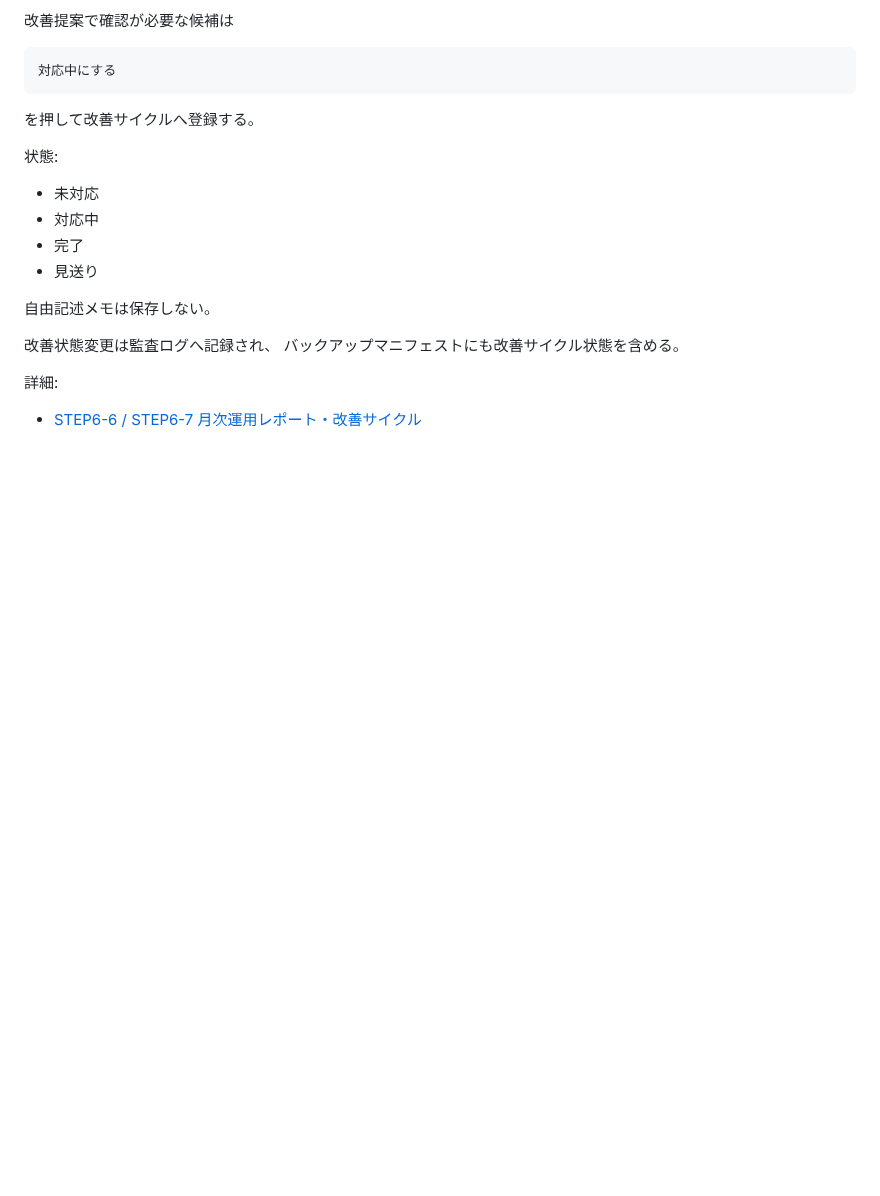
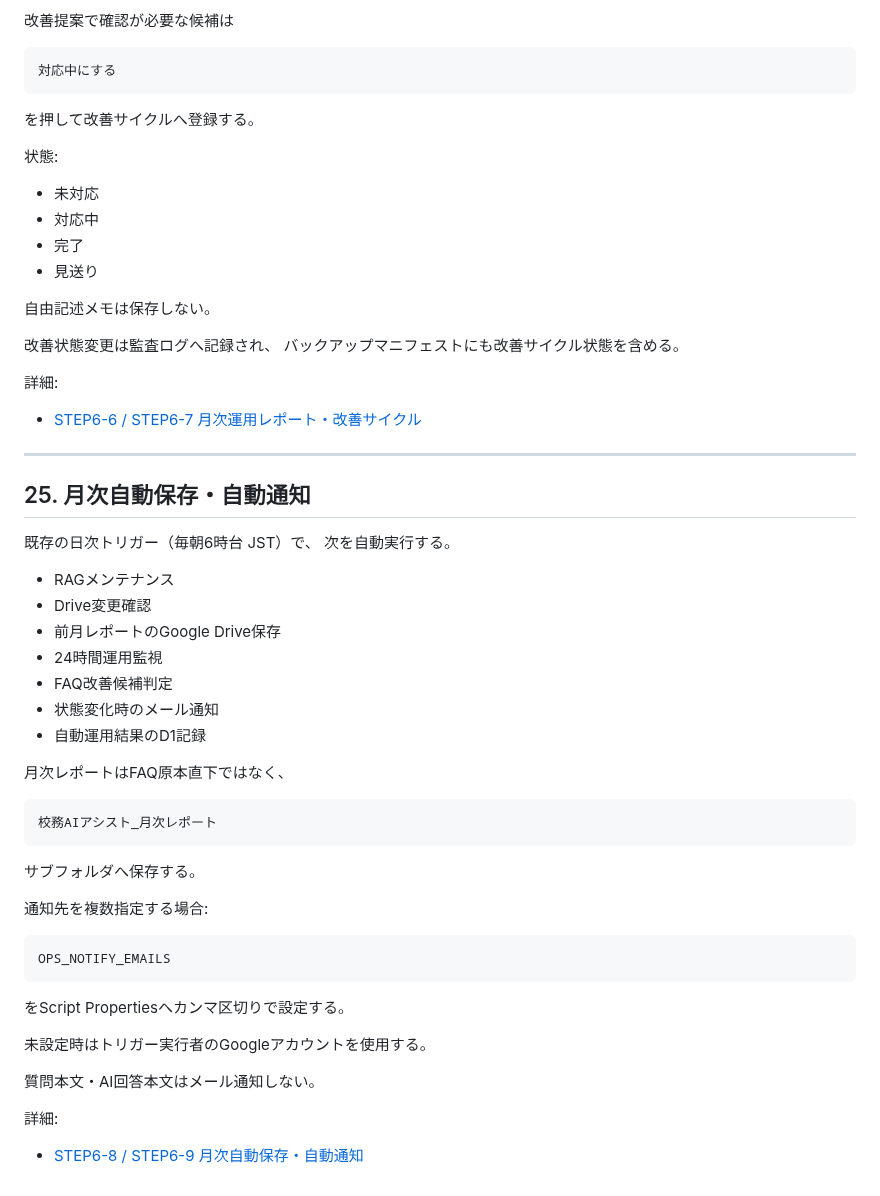
Before and after one commit to kedamotohironobu-lang/takasago-jhs-komu-ai-assist, a Markdown page: docs/ADMIN_OPERATION_MANUAL.md, the part around the change. Drawn GitHub-style; blank space fills up the shorter version.

Commit message:
STEP6-9: document automatic monthly save and alerts

````diff
--- a/docs/ADMIN_OPERATION_MANUAL.md
+++ b/docs/ADMIN_OPERATION_MANUAL.md
@@ -649,3 +649,42 @@ D1を唯一の原本にしない。
 
 詳細:
 - [STEP6-6 / STEP6-7 月次運用レポート・改善サイクル](STEP6_MONTHLY_CYCLE.md)
+
+
+---
+
+## 25. 月次自動保存・自動通知
+
+既存の日次トリガー（毎朝6時台 JST）で、
+次を自動実行する。
+
+- RAGメンテナンス
+- Drive変更確認
+- 前月レポートのGoogle Drive保存
+- 24時間運用監視
+- FAQ改善候補判定
+- 状態変化時のメール通知
+- 自動運用結果のD1記録
+
+月次レポートはFAQ原本直下ではなく、
+
+```text
+校務AIアシスト_月次レポート
+```
+
+サブフォルダへ保存する。
+
+通知先を複数指定する場合:
+
+```text
+OPS_NOTIFY_EMAILS
+```
+
+をScript Propertiesへカンマ区切りで設定する。
+
+未設定時はトリガー実行者のGoogleアカウントを使用する。
+
+質問本文・AI回答本文はメール通知しない。
+
+詳細:
+- [STEP6-8 / STEP6-9 月次自動保存・自動通知](STEP6_AUTOMATION.md)
````
